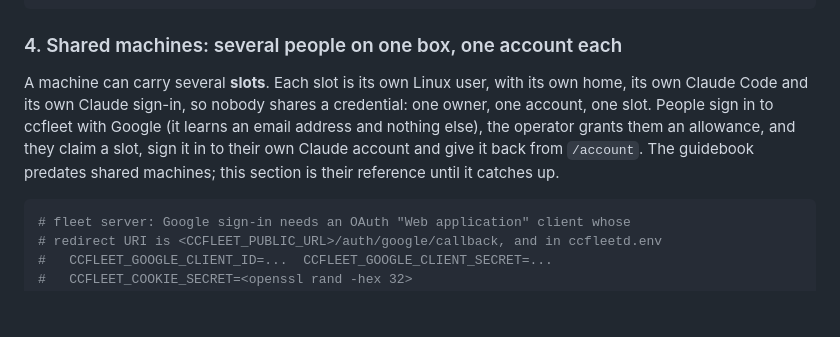
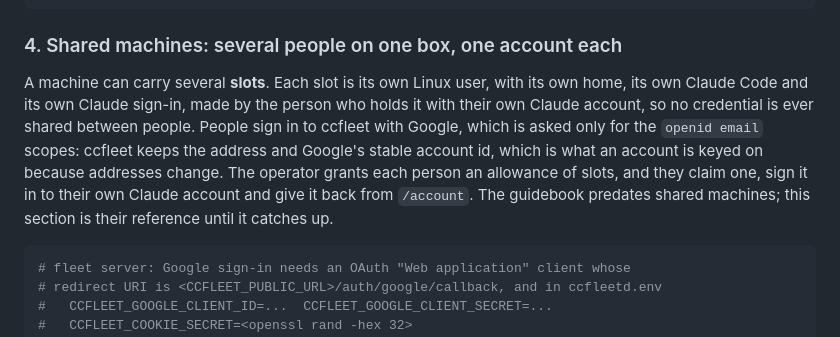
Before and after one commit to cdcupt/ccfleet, a Markdown page: README.md, the part around the change. Rendered like a GitHub page; blank space fills up the shorter version.

Commit message:
[agent] fix: the README says what Google sign-in keeps, and that an allowance may be several slots
Co-Authored-By: Claude Opus 5.5 (1M context) <noreply@anthropic.com>

````diff
--- a/README.md
+++ b/README.md
@@ -112,11 +112,13 @@ ccp add work --share && ccp list
 ### 4. Shared machines: several people on one box, one account each
 
 A machine can carry several **slots**. Each slot is its own Linux user, with
-its own home, its own Claude Code and its own Claude sign-in, so nobody shares
-a credential: one owner, one account, one slot. People sign in to ccfleet with
-Google (it learns an email address and nothing else), the operator grants them
-an allowance, and they claim a slot, sign it in to their own Claude account and
-give it back from `/account`. The guidebook predates shared machines; this
+its own home, its own Claude Code and its own Claude sign-in, made by the person
+who holds it with their own Claude account, so no credential is ever shared
+between people. People sign in to ccfleet with Google, which is asked only for
+the `openid email` scopes: ccfleet keeps the address and Google's stable account
+id, which is what an account is keyed on because addresses change. The operator
+grants each person an allowance of slots, and they claim one, sign it in to
+their own Claude account and give it back from `/account`. The guidebook predates shared machines; this
 section is their reference until it catches up.
 
 ```bash
````
